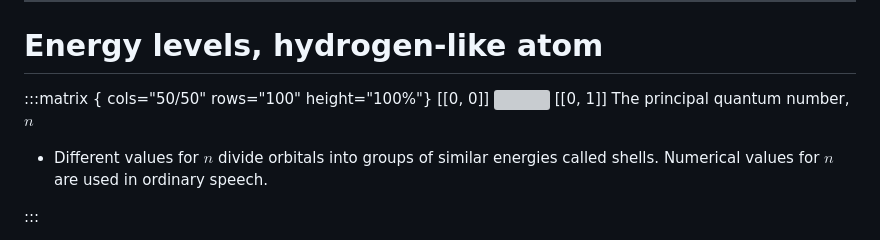
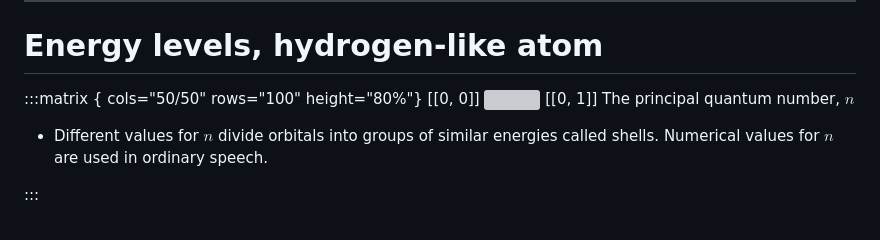
Before and after one commit to fbeilstein/kai_programming, a Markdown page: quantum/lecture_1_this_quantum_world.md, the part around the change. Drawn GitHub-style; grey boxes are pictures that could not be loaded.

Commit message:
slide fine-tune

```diff
--- a/quantum/lecture_1_this_quantum_world.md
+++ b/quantum/lecture_1_this_quantum_world.md
@@ -245,7 +245,7 @@ $$
 
 # Energy levels,  hydrogen-like atom
 
-:::matrix { cols="50/50" rows="100" height="100%"}
+:::matrix { cols="50/50" rows="100" height="80%"}
 [[0, 0]] ![](https://raw.githubusercontent.com/fbeilstein/kai_programming/master/quantum/assets/slide_27_img_24.png)
 [[0, 1]]
 The principal quantum number, $n$
```
